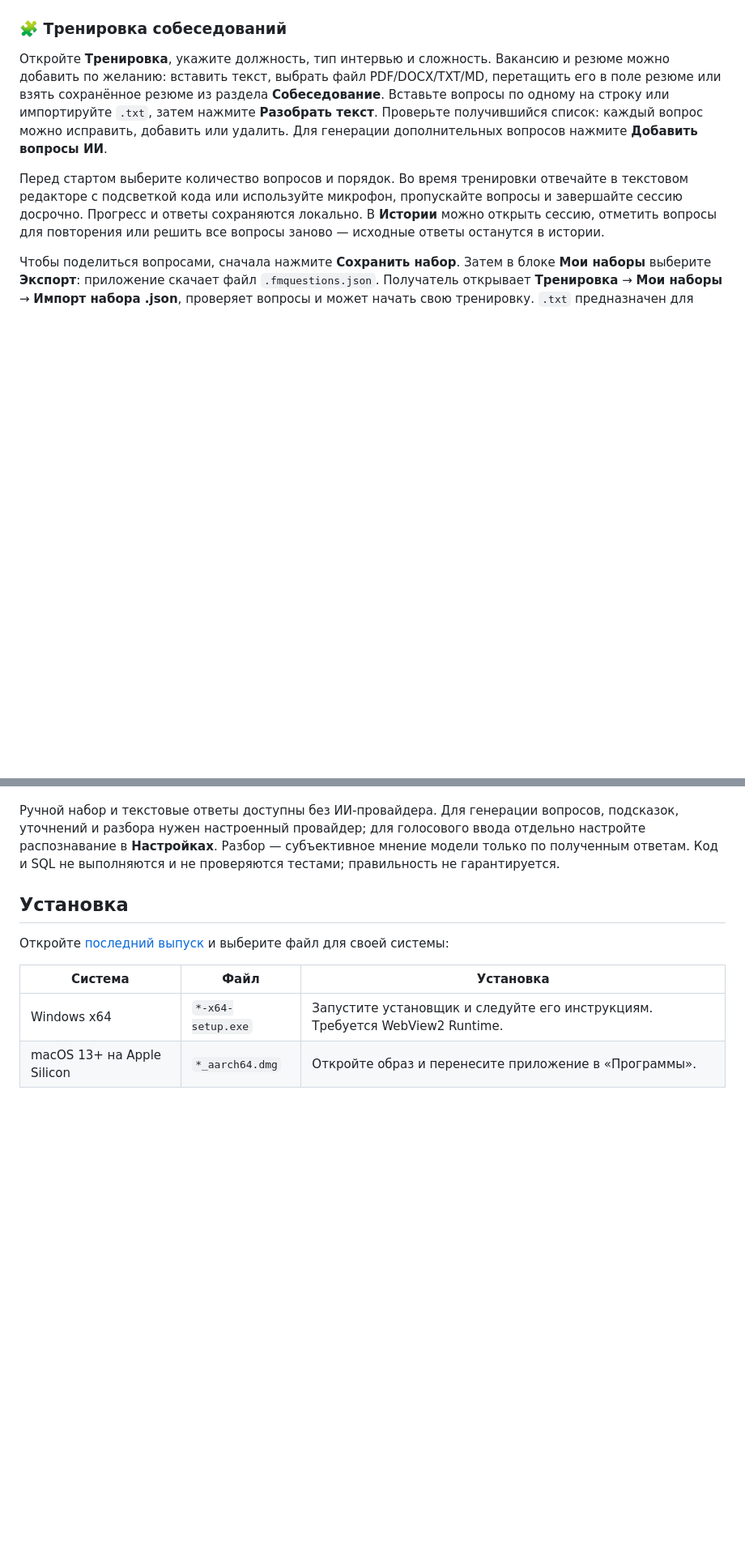
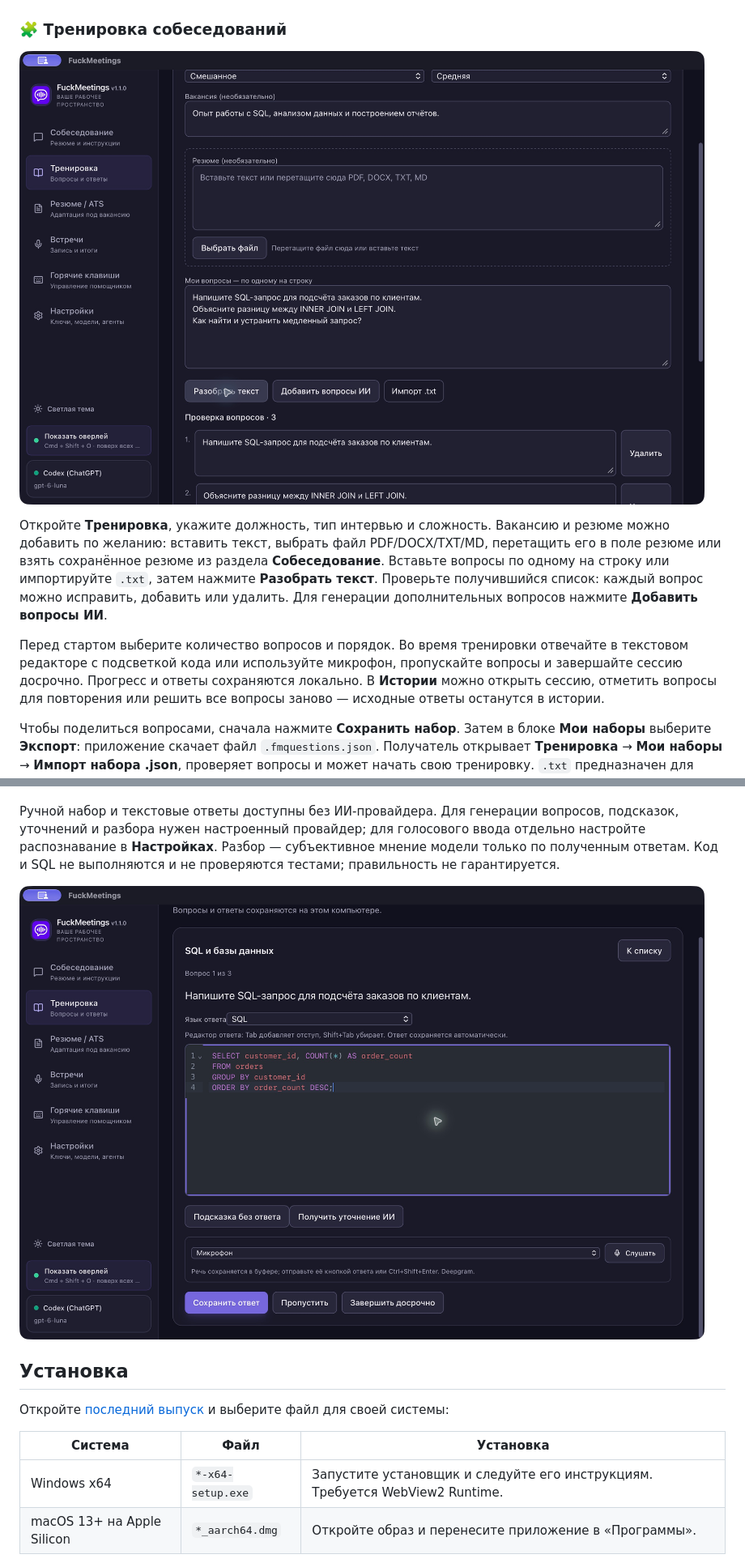
Before and after one commit to xxx359xxx/FuckMeetings, a Markdown page: README.md, 2 parts joined by grey strips. Shown at 81% size. Drawn GitHub-style; pictures changed too: docs/screenshot-practice-answer.png (added), docs/screenshot-practice-setup.png (added); blank space fills up the shorter version.

Commit message:
Add interview practice screenshots

```diff
--- a/README.md
+++ b/README.md
@@ -40,6 +40,8 @@ Windows x64 · macOS Apple Silicon · Open source
 
 ### 🧩 Тренировка собеседований
 
+![Создание тренировки и проверка списка вопросов](docs/screenshot-practice-setup.png)
+
 Откройте **Тренировка**, укажите должность, тип интервью и сложность. Вакансию и резюме можно добавить по желанию: вставить текст, выбрать файл PDF/DOCX/TXT/MD, перетащить его в поле резюме или взять сохранённое резюме из раздела **Собеседование**. Вставьте вопросы по одному на строку или импортируйте `.txt`, затем нажмите **Разобрать текст**. Проверьте получившийся список: каждый вопрос можно исправить, добавить или удалить. Для генерации дополнительных вопросов нажмите **Добавить вопросы ИИ**.
 
 Перед стартом выберите количество вопросов и порядок. Во время тренировки отвечайте в текстовом редакторе с подсветкой кода или используйте микрофон, пропускайте вопросы и завершайте сессию досрочно. Прогресс и ответы сохраняются локально. В **Истории** можно открыть сессию, отметить вопросы для повторения или решить все вопросы заново — исходные ответы останутся в истории.
@@ -47,6 +49,8 @@ Windows x64 · macOS Apple Silicon · Open source
 Чтобы поделиться вопросами, сначала нажмите **Сохранить набор**. Затем в блоке **Мои наборы** выберите **Экспорт**: приложение скачает файл `.fmquestions.json`. Получатель открывает **Тренировка** → **Мои наборы** → **Импорт набора .json**, проверяет вопросы и может начать свою тренировку. `.txt` предназначен для разбора обычного списка; `.fmquestions.json` переносит название и точный текст сохранённых вопросов. Ответы, история, резюме и настройки в экспорт не входят.
 
 Ручной набор и текстовые ответы доступны без ИИ-провайдера. Для генерации вопросов, подсказок, уточнений и разбора нужен настроенный провайдер; для голосового ввода отдельно настройте распознавание в **Настройках**. Разбор — субъективное мнение модели только по полученным ответам. Код и SQL не выполняются и не проверяются тестами; правильность не гарантируется.
+
+![Ответ на технический вопрос в редакторе SQL](docs/screenshot-practice-answer.png)
 
 ## Установка
 
```
